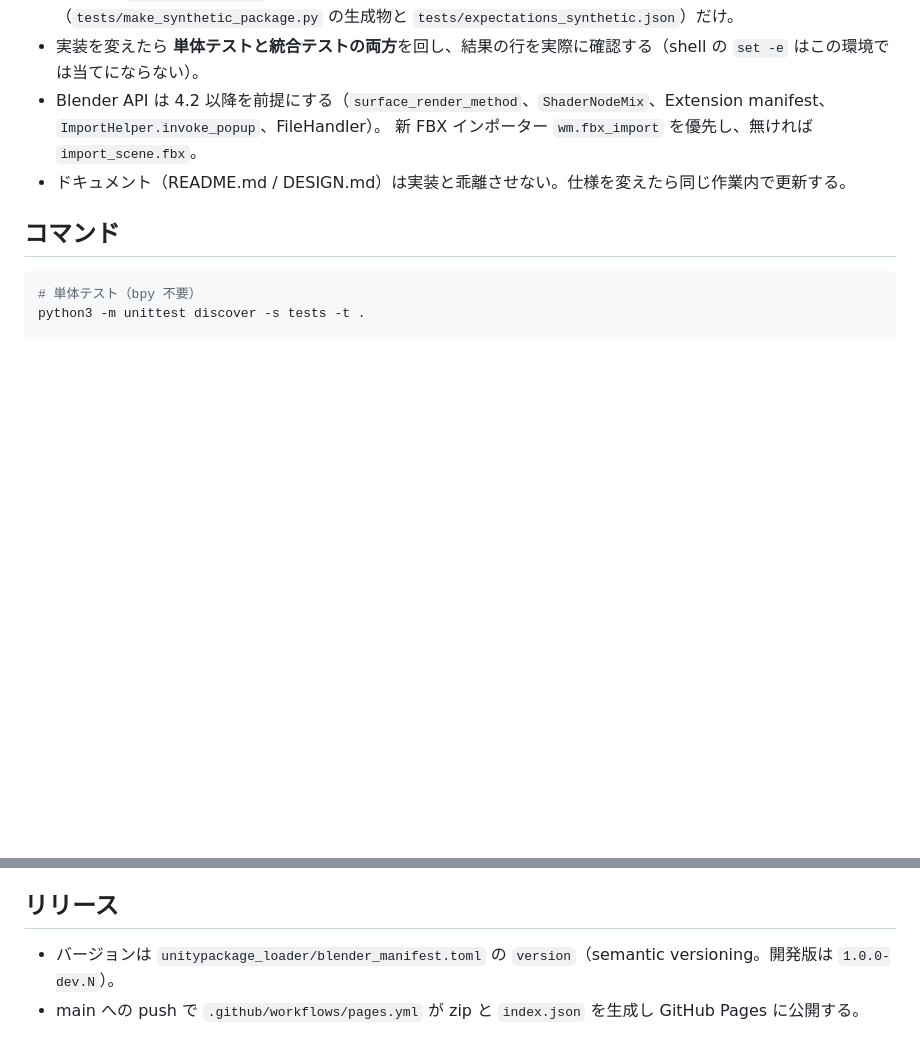
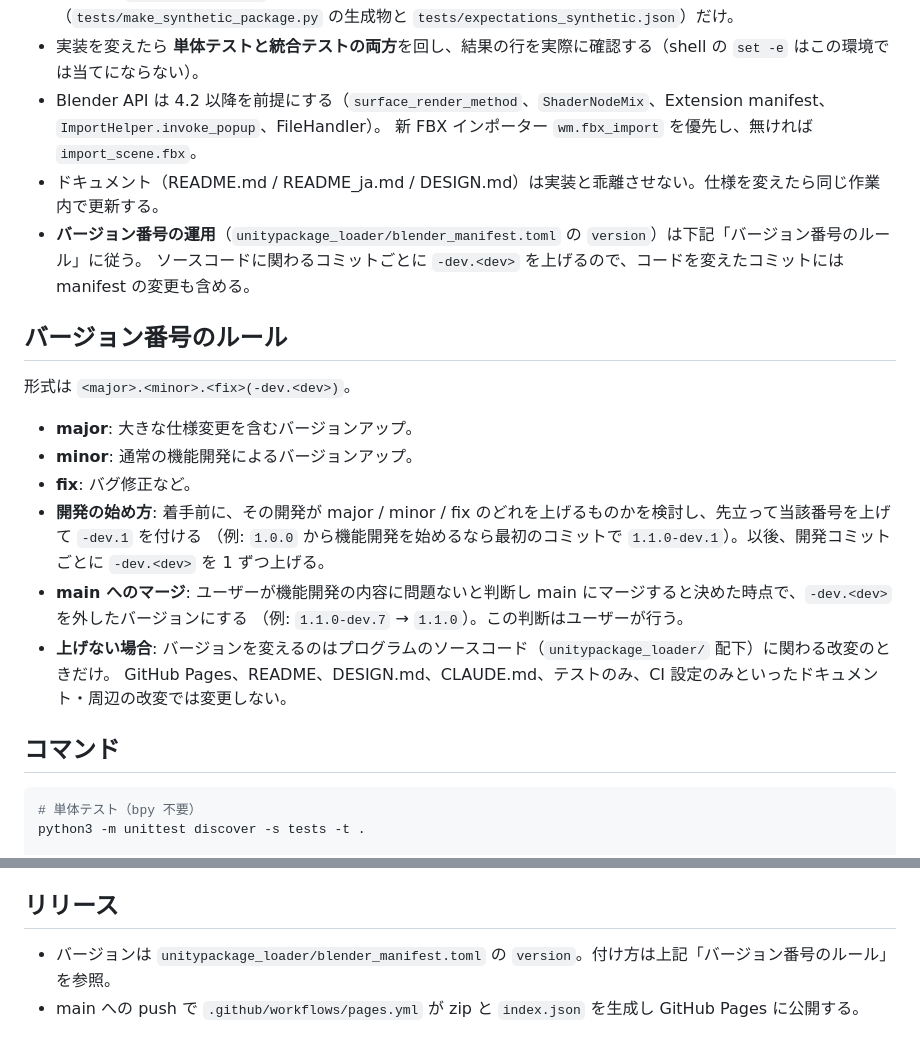
Before and after one commit to utagestudio/unitypackage_loader, a Markdown page: CLAUDE.md, 2 parts joined by grey strips. Drawn GitHub-style; blank space fills up the shorter version.

Commit message:
docs: CLAUDE.md にバージョン番号の運用ルールを追加
形式 <major>.<minor>.<fix>(-dev.<dev>) と、major / minor / fix のどれを上げるかの基準、
開発開始時に先に当該番号を上げて -dev.1 を付けること、開発コミットごとに -dev.<dev> を
上げること、main へのマージ判断時に -dev を外すこと、ソースコード以外（ドキュメント、
GitHub Pages、CI 設定など）の改変ではバージョンを変えないことを明文化した。
「開発の進め方」からこの節を参照し、「リリース」の記述も合わせて整理した。

Co-Authored-By: Claude Fable 5.1 <noreply@anthropic.com>
Claude-Session: https://claude.ai/code/session_01TAfd6JhPT6Tv2o3M2gGLDJ

```diff
--- a/CLAUDE.md
+++ b/CLAUDE.md
@@ -52,7 +52,23 @@ _local/                   検証用データ置き場（gitignore。詳細は CL
 - 実装を変えたら **単体テストと統合テストの両方**を回し、結果の行を実際に確認する（shell の `set -e` はこの環境では当てにならない）。
 - Blender API は 4.2 以降を前提にする（`surface_render_method`、`ShaderNodeMix`、Extension manifest、`ImportHelper.invoke_popup`、FileHandler）。
   新 FBX インポーター `wm.fbx_import` を優先し、無ければ `import_scene.fbx`。
-- ドキュメント（README.md / DESIGN.md）は実装と乖離させない。仕様を変えたら同じ作業内で更新する。
+- ドキュメント（README.md / README_ja.md / DESIGN.md）は実装と乖離させない。仕様を変えたら同じ作業内で更新する。
+- **バージョン番号の運用**（`unitypackage_loader/blender_manifest.toml` の `version`）は下記「バージョン番号のルール」に従う。
+  ソースコードに関わるコミットごとに `-dev.<dev>` を上げるので、コードを変えたコミットには manifest の変更も含める。
+
+## バージョン番号のルール
+
+形式は `<major>.<minor>.<fix>(-dev.<dev>)`。
+
+- **major**: 大きな仕様変更を含むバージョンアップ。
+- **minor**: 通常の機能開発によるバージョンアップ。
+- **fix**: バグ修正など。
+- **開発の始め方**: 着手前に、その開発が major / minor / fix のどれを上げるものかを検討し、先立って当該番号を上げて `-dev.1` を付ける
+  （例: `1.0.0` から機能開発を始めるなら最初のコミットで `1.1.0-dev.1`）。以後、開発コミットごとに `-dev.<dev>` を 1 ずつ上げる。
+- **main へのマージ**: ユーザーが機能開発の内容に問題ないと判断し main にマージすると決めた時点で、`-dev.<dev>` を外したバージョンにする
+  （例: `1.1.0-dev.7` → `1.1.0`）。この判断はユーザーが行う。
+- **上げない場合**: バージョンを変えるのはプログラムのソースコード（`unitypackage_loader/` 配下）に関わる改変のときだけ。
+  GitHub Pages、README、DESIGN.md、CLAUDE.md、テストのみ、CI 設定のみといったドキュメント・周辺の改変では変更しない。
 
 ## コマンド
 
@@ -78,5 +94,5 @@ Blender MCP が接続されている場合は、`addon_utils.disable` → `sys.m
 
 ## リリース
 
-- バージョンは `unitypackage_loader/blender_manifest.toml` の `version`（semantic versioning。開発版は `1.0.0-dev.N`）。
+- バージョンは `unitypackage_loader/blender_manifest.toml` の `version`。付け方は上記「バージョン番号のルール」を参照。
 - main への push で `.github/workflows/pages.yml` が zip と `index.json` を生成し GitHub Pages に公開する。
```
